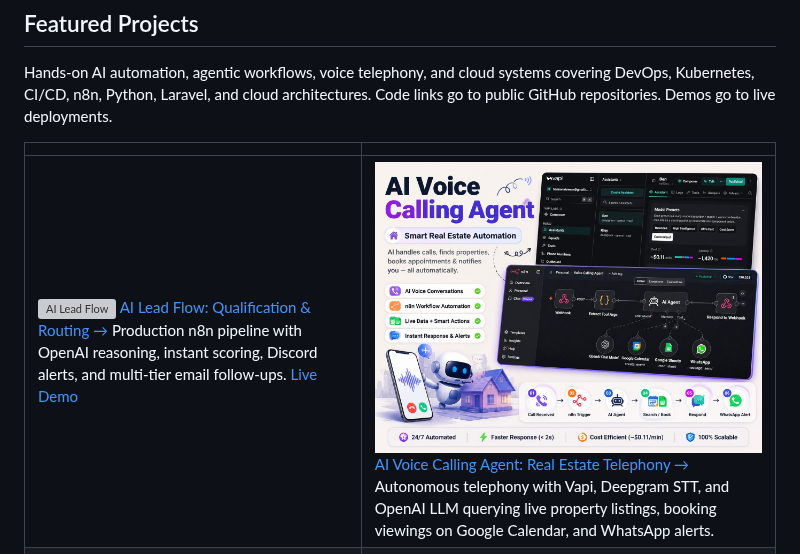
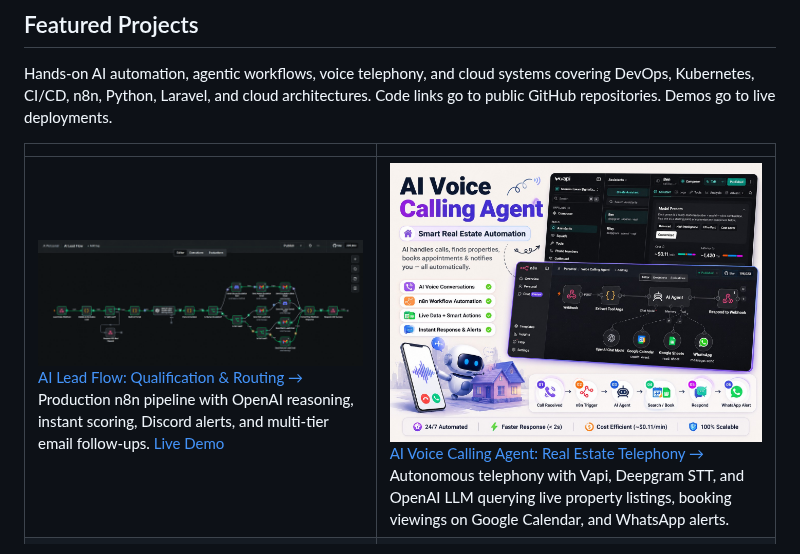
Before and after one commit to Harmain89/Harmain89, a Markdown page: README.md, the part around the change. GitHub-like rendering; pictures changed too: assets/series-ai-lead-flow.gif (added); grey boxes are pictures that could not be loaded.

Commit message:
feat: add AI lead flow SVG and GIF assets along with generator scripts

```diff
--- a/README.md
+++ b/README.md
@@ -83,7 +83,7 @@ Hands-on AI automation, agentic workflows, voice telephony, and cloud systems co
 
 |                                                                                                                                                                                                                                                               |                                                                                                                                                                                                                                                            |
 | ------------------------------------------------------------------------------------------------------------------------------------------------------------------------------------------------------------------------------------------------------------- | ---------------------------------------------------------------------------------------------------------------------------------------------------------------------------------------------------------------------------------------------------------- |
-| [![AI Lead Flow](./assets/series-ai-lead-flow.png)](https://github.com/Harmain89/AI-Lead-Flow) [AI Lead Flow: Qualification & Routing →](https://github.com/Harmain89/AI-Lead-Flow) Production n8n pipeline with OpenAI reasoning, instant scoring, Discord alerts, and multi-tier email follow-ups. [Live Demo](https://ai-lead-gen-coral.vercel.app/) | [![AI Voice Calling Agent](./assets/series-ai-voice-agent.png)](https://github.com/Harmain89/ai-voice-calling-agent-n8n) [AI Voice Calling Agent: Real Estate Telephony →](https://github.com/Harmain89/ai-voice-calling-agent-n8n) Autonomous telephony with Vapi, Deepgram STT, and OpenAI LLM querying live property listings, booking viewings on Google Calendar, and WhatsApp alerts. |
+| [![AI Lead Flow](./assets/series-ai-lead-flow.gif)](https://github.com/Harmain89/AI-Lead-Flow) [AI Lead Flow: Qualification & Routing →](https://github.com/Harmain89/AI-Lead-Flow) Production n8n pipeline with OpenAI reasoning, instant scoring, Discord alerts, and multi-tier email follow-ups. [Live Demo](https://ai-lead-gen-coral.vercel.app/) | [![AI Voice Calling Agent](./assets/series-ai-voice-agent.png)](https://github.com/Harmain89/ai-voice-calling-agent-n8n) [AI Voice Calling Agent: Real Estate Telephony →](https://github.com/Harmain89/ai-voice-calling-agent-n8n) Autonomous telephony with Vapi, Deepgram STT, and OpenAI LLM querying live property listings, booking viewings on Google Calendar, and WhatsApp alerts. |
 | [![AI Customer Support Agent](./assets/series-ai-customer-support.png)](https://github.com/Harmain89/AI-Customer-Support) [AI Customer Support Agent: RAG Knowledge Base →](https://github.com/Harmain89/AI-Customer-Support) Zero-hallucination support agent grounded in company docs via GPT-4o mini and Supabase pgvector semantic search, with human-in-the-loop Discord escalation. | [![Enterprise Full-Stack Architecture](./assets/ai-automation-hero.svg)](https://harmain.dev/#projects) [Enterprise Full-Stack & SaaS Platforms →](https://harmain.dev/#projects) Production web platforms including WeDissect (KYC SaaS), Background Removal AI, In The Hair Salon, and HairColorDrop built on Laravel, MERN, and GCP. |
 
 | Project | Focus | Links |
```
Also changed, not shown: 3 other files.
